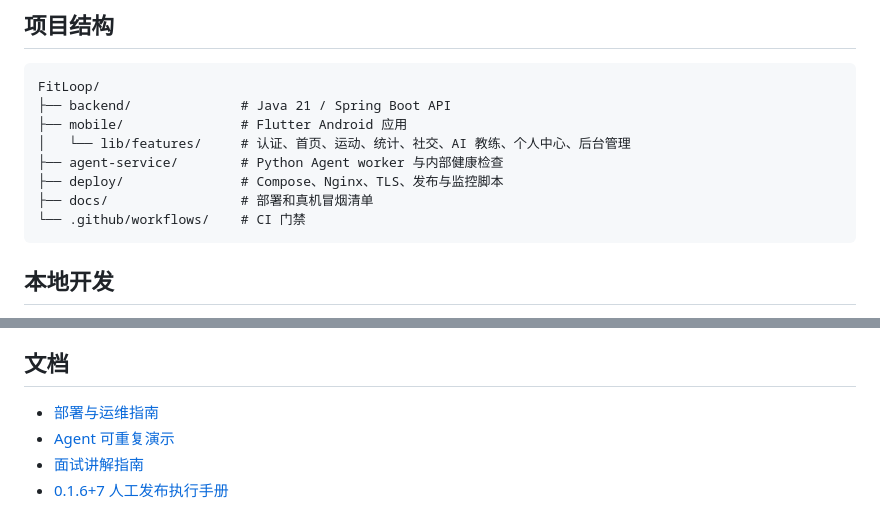
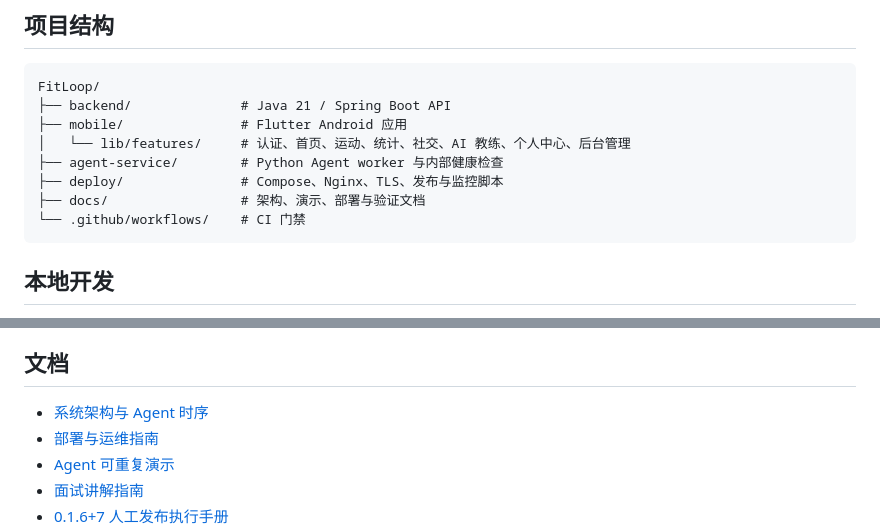
Before and after one commit to chenxl6822/FitLoop, a Markdown page: README.md, 2 parts joined by grey strips. Rendered like a GitHub page.

Commit message:
docs: add architecture and agent sequence diagrams

````diff
--- a/README.md
+++ b/README.md
@@ -35,7 +35,7 @@ FitLoop/
 │   └── lib/features/     # 认证、首页、运动、统计、社交、AI 教练、个人中心、后台管理
 ├── agent-service/        # Python Agent worker 与内部健康检查
 ├── deploy/               # Compose、Nginx、TLS、发布与监控脚本
-├── docs/                 # 部署和真机冒烟清单
+├── docs/                 # 架构、演示、部署与验证文档
 └── .github/workflows/    # CI 门禁
 ```
 
@@ -141,6 +141,7 @@ APK 二进制不再进入 Git。发布产物必须附带 SHA-256，服务器通
 
 ## 文档
 
+- [系统架构与 Agent 时序](docs/ARCHITECTURE.md)
 - [部署与运维指南](docs/DEPLOYMENT.md)
 - [Agent 可重复演示](docs/AGENT_DEMO.md)
 - [面试讲解指南](docs/INTERVIEW_GUIDE.md)
````
Also changed, not shown: docs/ARCHITECTURE.md (added, +191 -0 lines), docs/INTERVIEW_GUIDE.md (+4 -14 lines).
